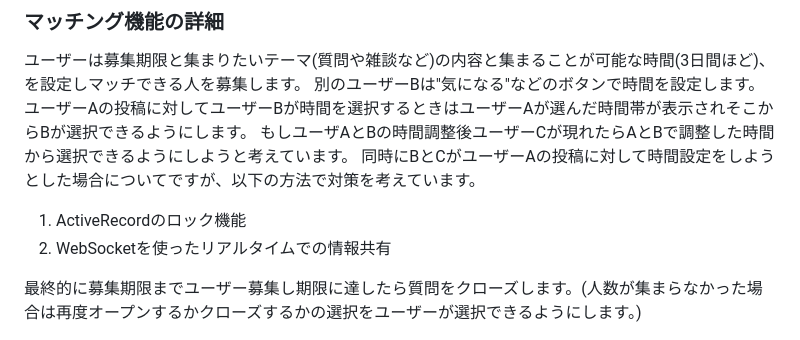
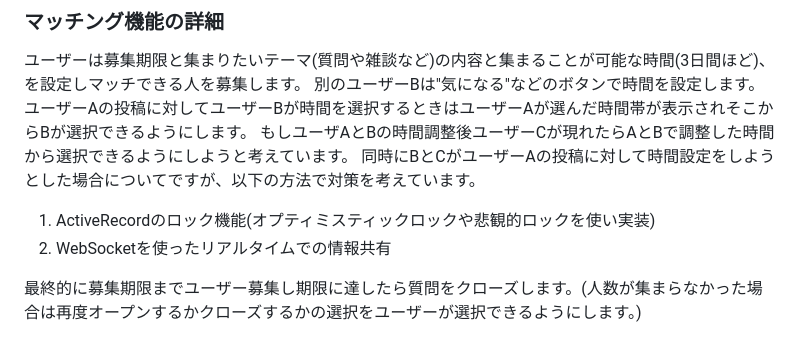
Before and after one commit to ys1227/link_discord, a Markdown page: README.md, the part around the change. Drawn GitHub-style.

```diff
--- a/README.md
+++ b/README.md
@@ -68,7 +68,7 @@ XやMattermostで宣伝することを考えています。
 ユーザーAの投稿に対してユーザーBが時間を選択するときはユーザーAが選んだ時間帯が表示されそこからBが選択できるようにします。
 もしユーザAとBの時間調整後ユーザーCが現れたらAとBで調整した時間から選択できるようにしようと考えています。
 同時にBとCがユーザーAの投稿に対して時間設定をしようとした場合についてですが、以下の方法で対策を考えています。
-1. ActiveRecordのロック機能
+1. ActiveRecordのロック機能(オプティミスティックロックや悲観的ロックを使い実装)
 2. WebSocketを使ったリアルタイムでの情報共有
 
 最終的に募集期限までユーザー募集し期限に達したら質問をクローズします。(人数が集まらなかった場合は再度オープンするかクローズするかの選択をユーザーが選択できるようにします。)
```
